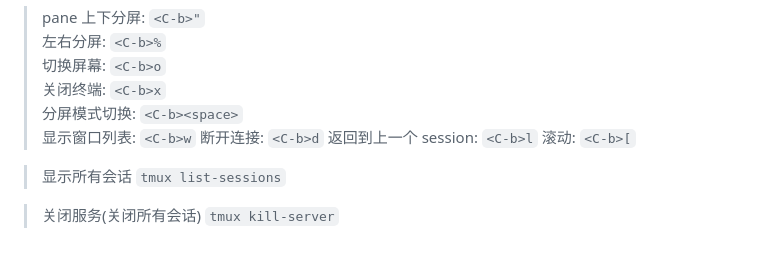
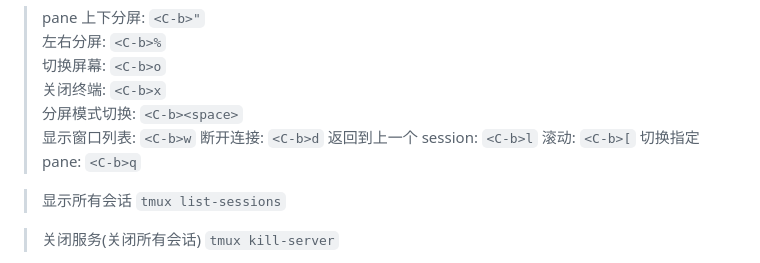
Before and after one commit to mrtujiawei/blogs, a Markdown page: shell.md, the part around the change. Rendered like a GitHub page.

Commit message:
docs(scope): commit

```diff
--- a/shell.md
+++ b/shell.md
@@ -414,6 +414,7 @@ $ tmux [-c {some commands]
 > 断开连接: `<C-b>d`
 > 返回到上一个 session: `<C-b>l`
 > 滚动: `<C-b>[`
+> 切换指定pane: `<C-b>q`
 
 > 显示所有会话
 > `tmux list-sessions`
```
